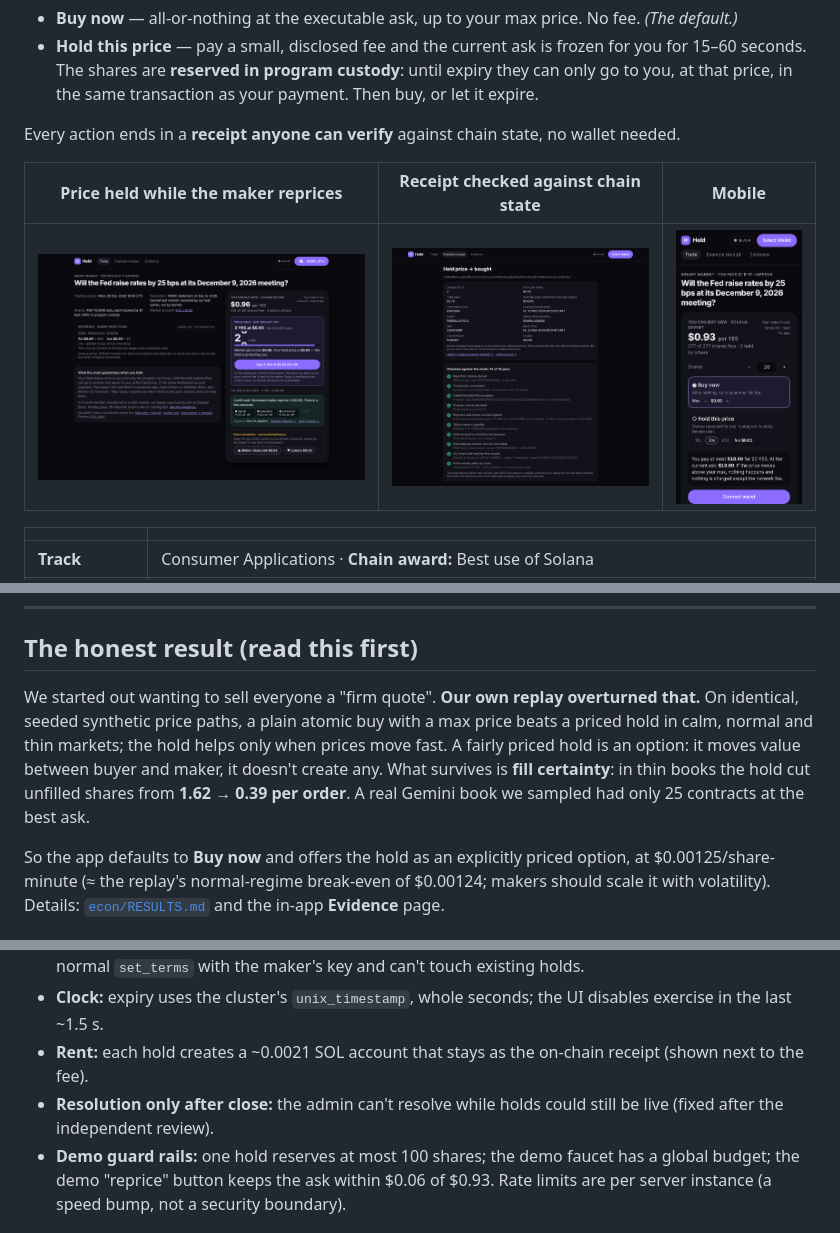
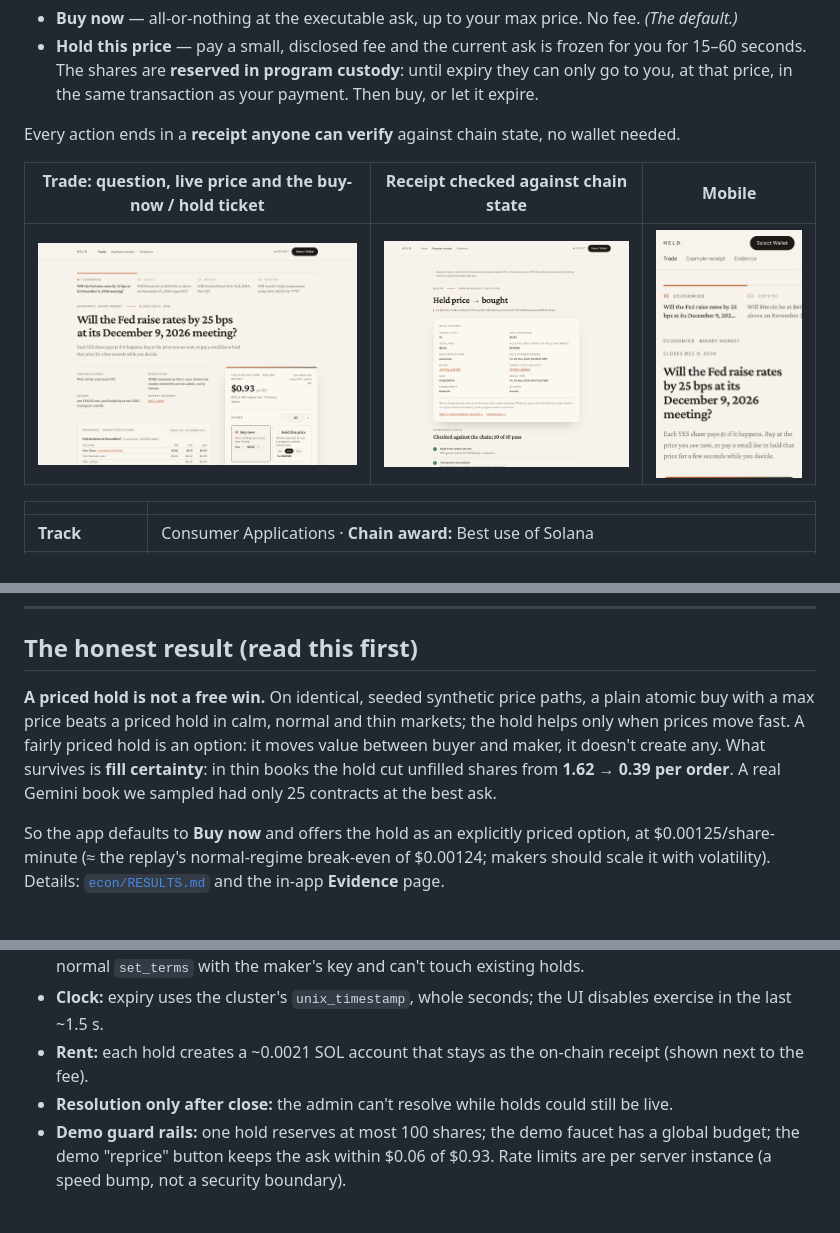
Before and after one commit to AVcool3/UBC, a Markdown page: README.md, 3 parts joined by grey strips. GitHub-like rendering; pictures changed too: docs/screenshots/hold-protected.png (deleted), docs/screenshots/mobile.png, docs/screenshots/receipt.png.

Commit message:
README: drop outdated mentions and show the new design
Remove the Ghost Checkout rollback note (main is now Held), the earlier
firm-quote framing and review-history aside, and replace the dark-theme
screenshots with the current trade page, receipt and mobile views.

Co-Authored-By: Claude Opus 5.5 <noreply@anthropic.com>
Claude-Session: https://claude.ai/code/session_018jsyBA6dvMQL27GcC8xUfu

```diff
--- a/README.md
+++ b/README.md
@@ -9,9 +9,9 @@ Held is a consumer order ticket for binary outcome shares ("Will the Fed hike 25
 
 Every action ends in a **receipt anyone can verify** against chain state, no wallet needed.
 
-| Price held while the maker reprices | Receipt checked against chain state | Mobile |
+| Trade: question, live price and the buy-now / hold ticket | Receipt checked against chain state | Mobile |
 |---|---|---|
-| ![hold](docs/screenshots/hold-protected.png) | ![receipt](docs/screenshots/receipt.png) | ![mobile](docs/screenshots/mobile.png) |
+| ![trade](docs/screenshots/trade.png) | ![receipt](docs/screenshots/receipt.png) | ![mobile](docs/screenshots/mobile.png) |
 
 | | |
 |---|---|
@@ -25,7 +25,7 @@ Every action ends in a **receipt anyone can verify** against chain state, no wal
 
 ## The honest result (read this first)
 
-We started out wanting to sell everyone a "firm quote". **Our own replay overturned that.** On identical, seeded synthetic price paths, a plain atomic buy with a max price beats a priced hold in calm, normal and thin markets; the hold helps only when prices move fast. A fairly priced hold is an option: it moves value between buyer and maker, it doesn't create any. What survives is **fill certainty**: in thin books the hold cut unfilled shares from **1.62 → 0.39 per order**. A real Gemini book we sampled had only 25 contracts at the best ask.
+**A priced hold is not a free win.** On identical, seeded synthetic price paths, a plain atomic buy with a max price beats a priced hold in calm, normal and thin markets; the hold helps only when prices move fast. A fairly priced hold is an option: it moves value between buyer and maker, it doesn't create any. What survives is **fill certainty**: in thin books the hold cut unfilled shares from **1.62 → 0.39 per order**. A real Gemini book we sampled had only 25 contracts at the best ask.
 
 So the app defaults to **Buy now** and offers the hold as an explicitly priced option, at $0.00125/share-minute (≈ the replay's normal-regime break-even of $0.00124; makers should scale it with volatility). Details: [`econ/RESULTS.md`](econ/RESULTS.md) and the in-app **Evidence** page.
 
@@ -58,7 +58,7 @@ The maker can't sell reserved shares to someone else, withdraw them, reprice the
 - **The demo maker is ours.** "Simulate a reprice" in demo mode is labelled as a simulation; it signs the normal `set_terms` with the maker's key and can't touch existing holds.
 - **Clock:** expiry uses the cluster's `unix_timestamp`, whole seconds; the UI disables exercise in the last ~1.5 s.
 - **Rent:** each hold creates a ~0.0021 SOL account that stays as the on-chain receipt (shown next to the fee).
-- **Resolution only after close:** the admin can't resolve while holds could still be live (fixed after the independent review).
+- **Resolution only after close:** the admin can't resolve while holds could still be live.
 - **Demo guard rails:** one hold reserves at most 100 shares; the demo faucet has a global budget; the demo "reprice" button keeps the ask within $0.06 of $0.93. Rate limits are per server instance (a speed bump, not a security boundary).
 
 ## Repo layout
```
Also changed, not shown: other parts of README.md (+1 -1 lines).
